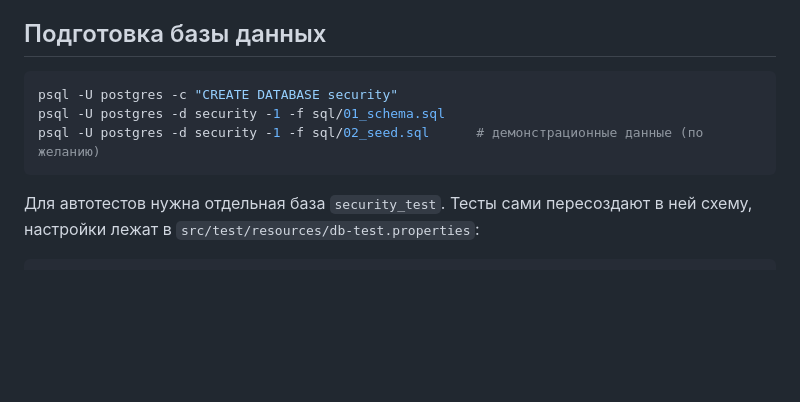
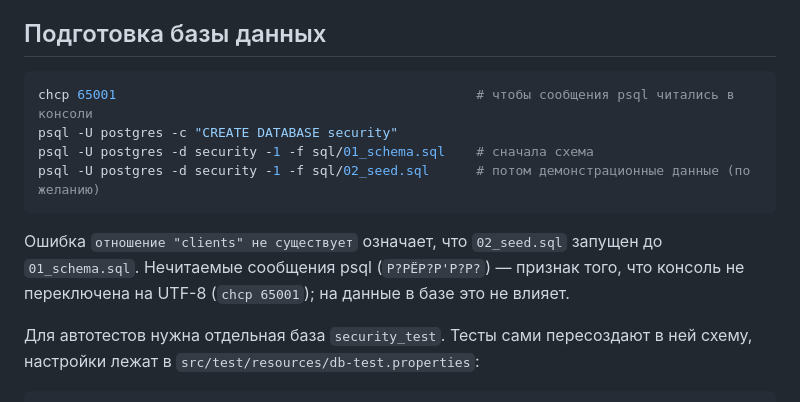
Before and after one commit to AGLamake/DiplomJava, a Markdown page: security-agency/README.md, the part around the change. Drawn GitHub-style; blank space fills up the shorter version.

````diff
--- a/security-agency/README.md
+++ b/security-agency/README.md
@@ -12,10 +12,15 @@
 ## Подготовка базы данных
 
 ```powershell
+chcp 65001                                              # чтобы сообщения psql читались в консоли
 psql -U postgres -c "CREATE DATABASE security"
-psql -U postgres -d security -1 -f sql/01_schema.sql
-psql -U postgres -d security -1 -f sql/02_seed.sql      # демонстрационные данные (по желанию)
+psql -U postgres -d security -1 -f sql/01_schema.sql    # сначала схема
+psql -U postgres -d security -1 -f sql/02_seed.sql      # потом демонстрационные данные (по желанию)
 ```
+
+Ошибка `отношение "clients" не существует` означает, что `02_seed.sql` запущен до `01_schema.sql`.
+Нечитаемые сообщения psql (`Р?РЁР?Р'Р?Р?`) — признак того, что консоль не переключена на UTF-8 (`chcp 65001`);
+на данные в базе это не влияет.
 
 Для автотестов нужна отдельная база `security_test`. Тесты сами пересоздают в ней схему,
 настройки лежат в `src/test/resources/db-test.properties`:
````
Also changed, not shown: README.md (+18 -3 lines).
